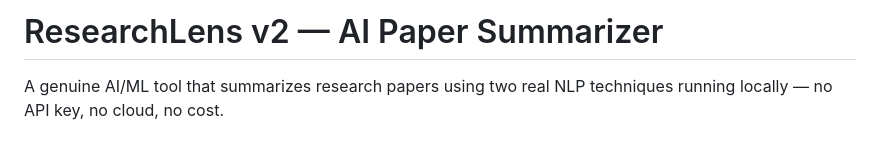
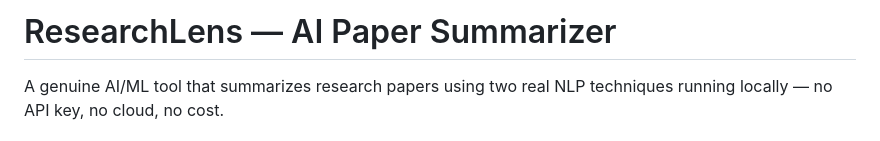
Before and after one commit to me1abu/researchlens, a Markdown page: README.md, the part around the change. Drawn GitHub-style.

Commit message:
readme.updated

```diff
--- a/README.md
+++ b/README.md
@@ -1,4 +1,4 @@
-# ResearchLens v2 — AI Paper Summarizer
+# ResearchLens — AI Paper Summarizer
 
 A genuine AI/ML tool that summarizes research papers using two real NLP techniques running locally — no API key, no cloud, no cost.
 
```
